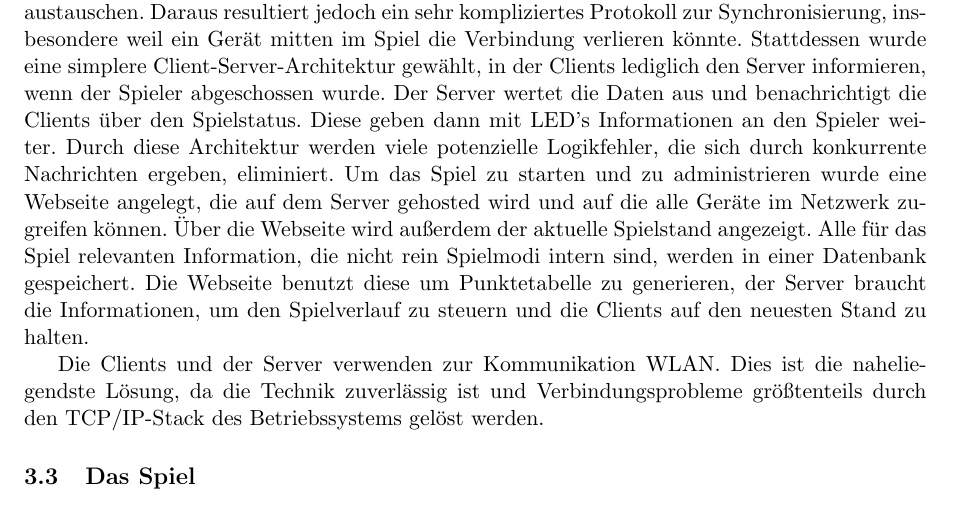
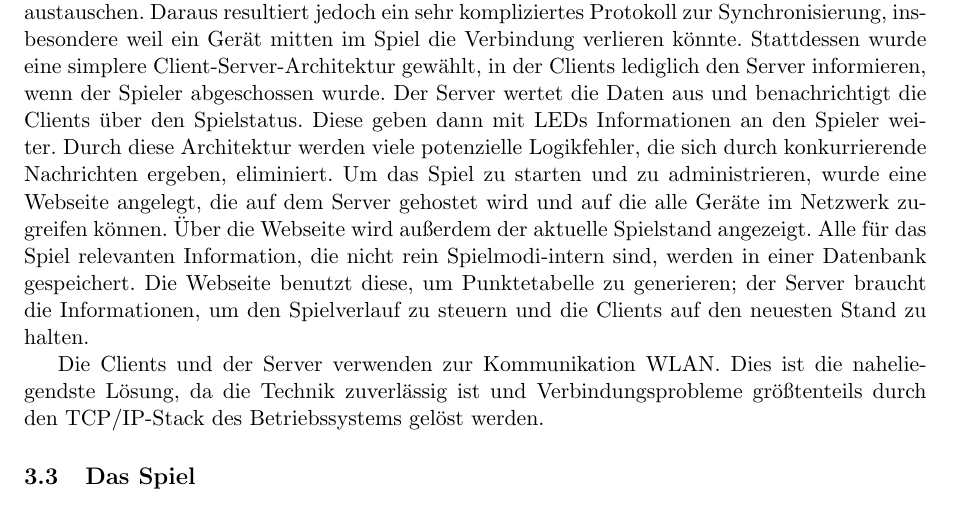
Before and after one commit to Torrintino/semester-project, a LaTeX document (bericht/tex/bericht.tex, which reads bericht/tex/030-systemarchitektur/netzwerkarchitektur.tex): part of page 6 of 34, cut so that both start at the same text. Compiled offline with pdfLaTeX.

Commit message:
Update netzwerkarchitektur.tex

```diff
--- a/bericht/tex/030-systemarchitektur/netzwerkarchitektur.tex
+++ b/bericht/tex/030-systemarchitektur/netzwerkarchitektur.tex
@@ -9,14 +9,14 @@ ein Gerät mitten im Spiel die Verbindung verlieren könnte.
 Stattdessen wurde eine simplere Client-Server-Architektur gewählt, in der Clients lediglich
 den Server informieren, wenn der Spieler abgeschossen wurde.
 Der Server wertet die Daten aus und benachrichtigt die Clients über den Spielstatus.
-Diese geben dann mit LED's Informationen an den Spieler weiter.
-Durch diese Architektur werden viele potenzielle Logikfehler, die sich durch konkurrente Nachrichten
-ergeben, eliminiert. Um das Spiel zu starten und zu administrieren wurde eine
-Webseite angelegt, die auf dem Server gehosted wird und auf die alle Geräte im
+Diese geben dann mit LEDs Informationen an den Spieler weiter.
+Durch diese Architektur werden viele potenzielle Logikfehler, die sich durch konkurrierende Nachrichten
+ergeben, eliminiert. Um das Spiel zu starten und zu administrieren, wurde eine
+Webseite angelegt, die auf dem Server gehostet wird und auf die alle Geräte im
 Netzwerk zugreifen können. Über die Webseite wird außerdem der aktuelle
 Spielstand angezeigt. Alle für das Spiel relevanten Information, die nicht
-rein Spielmodi intern sind, werden in einer Datenbank gespeichert. Die Webseite
-benutzt diese um Punktetabelle zu generieren, der Server braucht die Informationen,
+rein Spielmodi-intern sind, werden in einer Datenbank gespeichert. Die Webseite
+benutzt diese, um Punktetabelle zu generieren; der Server braucht die Informationen,
 um den Spielverlauf zu steuern und die Clients auf den neuesten Stand zu halten.
 
 Die Clients und der Server verwenden zur Kommunikation WLAN. Dies ist die naheliegendste Lösung, da
```
